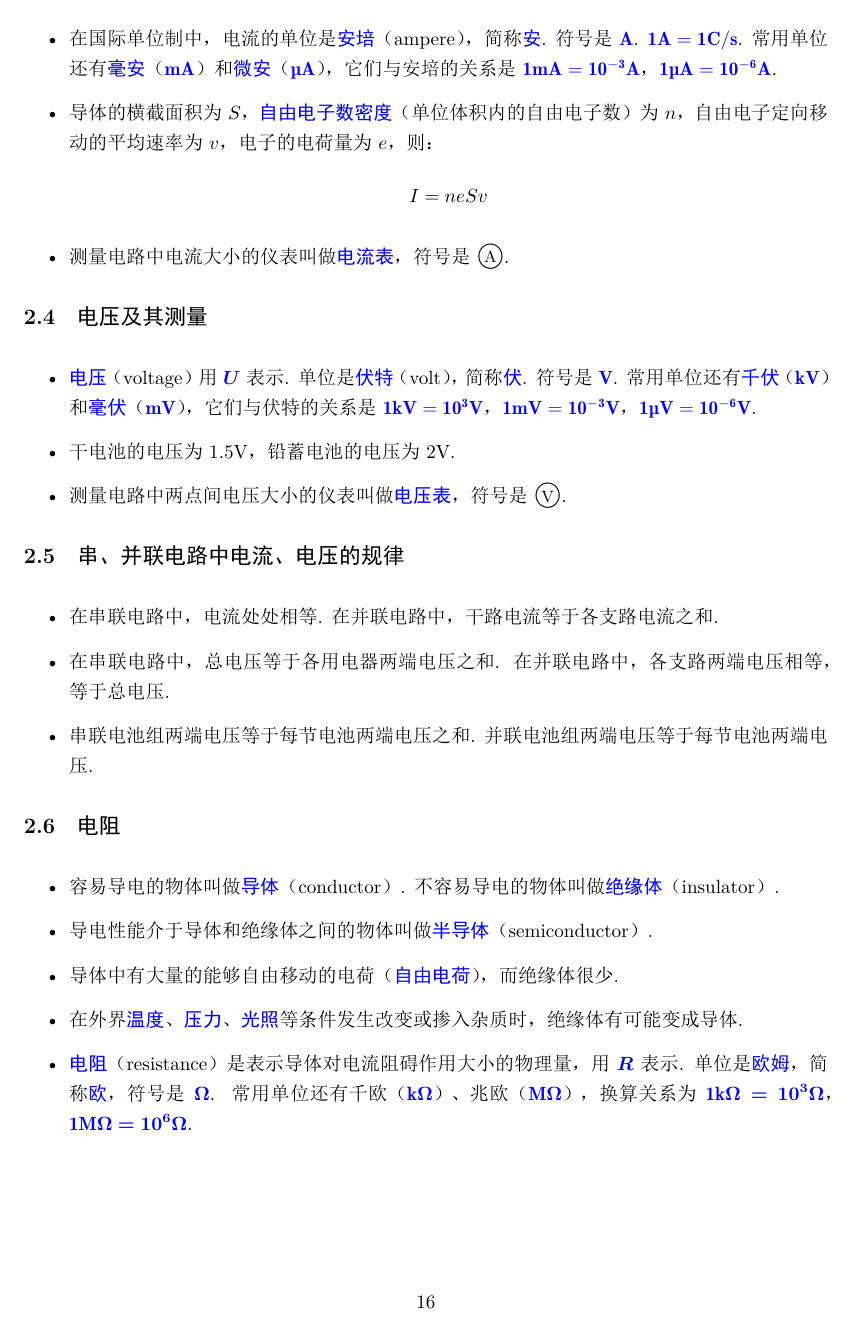
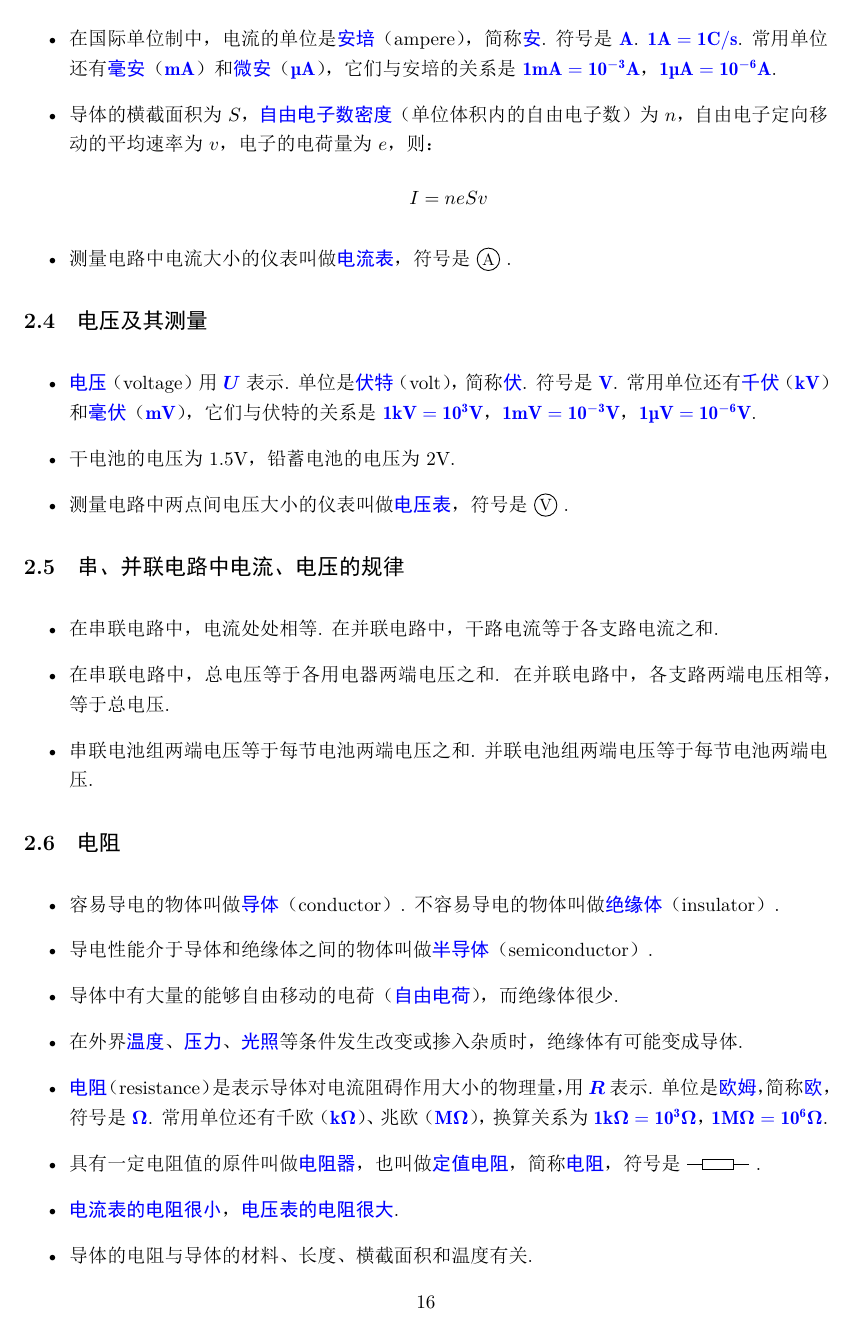
Before and after one commit to tder6/Physics, a LaTeX book (main.tex, which reads electromagnetics/circuit.tex, electromagnetics/electromagnetics.tex): page 19 of 19 before the commit and page 19 of 20 after it. The pictures show the PDF file main.pdf that the author committed with the source.

Commit message:
update figures; update commands

```diff
--- a/electromagnetics/circuit.tex
+++ b/electromagnetics/circuit.tex
@@ -40,7 +40,7 @@
 $$
 I=neSv
 $$
-\item 测量电路中电流大小的仪表叫做\blue{电流表}，符号是~{\Large\textcircled{\small A}}.
+\item 测量电路中电流大小的仪表叫做\blue{电流表}，符号是\ammeter.
 \end{itemize}
 
 \subsection{电压及其测量}
@@ -48,7 +48,7 @@ $$
 \begin{itemize}
 \item \blue{电压}（voltage）用 \blue{$\bm U$} 表示. 单位是\blue{伏特}（volt），简称\blue{伏}. 符号是 \blue{$\bf V$}. 常用单位还有\blue{千伏}（\blue{$\bf kV$}）和\blue{毫伏}（\blue{$\bf mV$}），它们与伏特的关系是 \blue{$\bf1kV=10^3V$}，\blue{$\bf1mV=10^{-3}V$}，\blue{$\bf1\textmu V=10^{-6}V$}.
 \item 干电池的电压为 1.5V，铅蓄电池的电压为 2V.
-\item 测量电路中两点间电压大小的仪表叫做\blue{电压表}，符号是~{\Large\textcircled{\small V}}.
+\item 测量电路中两点间电压大小的仪表叫做\blue{电压表}，符号是\voltmeter.
 \end{itemize}
 
 \subsection{串、并联电路中电流、电压的规律}
@@ -66,5 +66,10 @@ $$
 \item 导电性能介于导体和绝缘体之间的物体叫做\blue{半导体}（semiconductor）.
 \item 导体中有大量的能够自由移动的电荷（\blue{自由电荷}），而绝缘体很少.
 \item 在外界\blue{温度}、\blue{压力}、\blue{光照}等条件发生改变或掺入杂质时，绝缘体有可能变成导体.
-\item \blue{电阻}（resistance）是表示导体对电流阻碍作用大小的物理量，用 \blue{$\bm R$} 表示. 单位是\blue{欧姆}，简称\blue{欧}，符号是 \blue{$\bm\Omega$}. 常用单位还有千欧（\blue{${\bf k}\bm\Omega$}）、兆欧（\blue{${\bf M}\bm\Omega$}），换算关系为 \blue{${\bf1k}\bm{\Omega=10^3\Omega}$}，\blue{${\bf1M}\bm{\Omega=10^6\Omega}$}.
+\item \blue{电阻}（resistance）是表示导体对电流阻碍作用大小的物理量，用 \blue{$\bm R$} 表示. 单位是\blue{欧姆}，简称\blue{欧}，符号是 \blue{$\bm\Omega$}. 常用单位还有千欧（\blue{${\bf k}\bm\Omega$}）、兆欧（\blue{${\bf M}\bm\Omega$}），换算关系为 \blue{$\bf1k\bm\Omega=10^3\bm\Omega$}，\blue{$\bf1M\bm\Omega=10^6\bm\Omega$}.
+\item 具有一定电阻值的原件叫做\blue{电阻器}，也叫做\blue{定值电阻}，简称\blue{电阻}，符号是\resistance.
+\item \blue{电流表的电阻很小}，\blue{电压表的电阻很大}.
+\item 导体的电阻与导体的材料、长度、横截面积和温度有关.
+\item \blue{$\bm{R=\dfrac UI}$}.
+\item
 \end{itemize}
--- a/electromagnetics/electromagnetics.tex
+++ b/electromagnetics/electromagnetics.tex
@@ -3,5 +3,25 @@
 \newpage
 {\bf 这里是一段关于电磁学的介绍.}
 
+\newcommand\resistance{
+	\begin{tikzpicture}[baseline = {([yshift = -3.5pt] current bounding box.center)}]
+		\draw (0, 0) rectangle (0.6, 0.2);
+		\draw (-0.3, 0.1) -- (0, 0.1);
+		\draw (0.6, 0.1) -- (0.9, 0.1);
+	\end{tikzpicture}
+}
+
+\newcommand\ammeter{
+	\begin{tikzpicture}[baseline = {([yshift = -3.5pt] current bounding box.center)}]
+		\node (A) [circle, draw, scale = 1, inner sep = 1pt, line width = 0.5pt] at (0, 1){\small A};
+	\end{tikzpicture}
+} % ~{\Large\textcircled{\small A}}~
+
+\newcommand\voltmeter{
+	\begin{tikzpicture}[baseline = {([yshift = -3.5pt] current bounding box.center)}]
+		\node (V) [circle, draw, scale = 1, inner sep = 1pt, line width = 0.5pt] at (0, 1){\small V};
+	\end{tikzpicture}
+} % ~{\Large\textcircled{\small V}}~
+
 \input{electromagnetics/charge.tex}
 \input{electromagnetics/circuit.tex}
```
Also changed, not shown: main.tex (+4 -4 lines), main.pdf.
